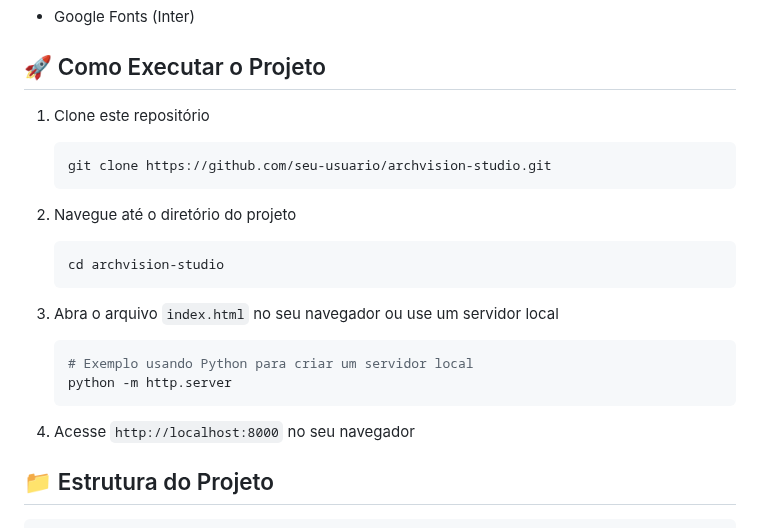
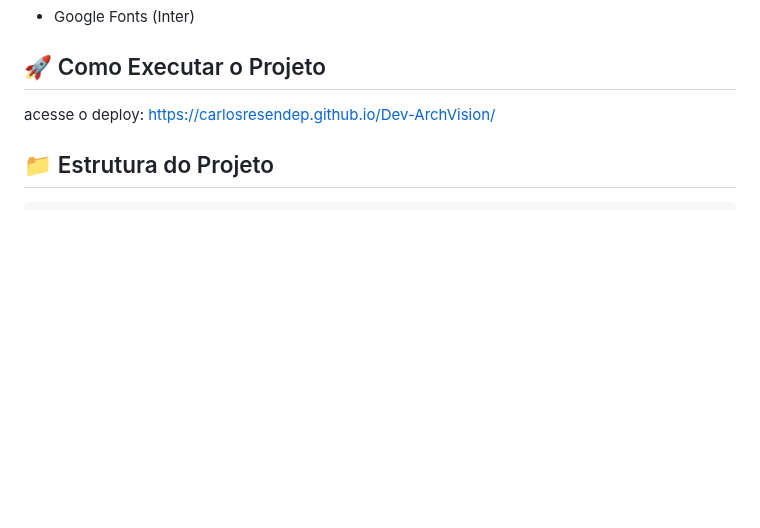
Before and after one commit to carlosresendeP/Dev-ArchVision, a Markdown page: README.md, the part around the change. GitHub-like rendering; blank space fills up the shorter version.

````diff
--- a/README.md
+++ b/README.md
@@ -28,23 +28,7 @@ O site destaca a excelência profissional do estúdio ArchVision, apresentando s
 
 ## 🚀 Como Executar o Projeto
 
-1. Clone este repositório
-   ```bash
-   git clone https://github.com/seu-usuario/archvision-studio.git
-   ```
-
-2. Navegue até o diretório do projeto
-   ```bash
-   cd archvision-studio
-   ```
-
-3. Abra o arquivo `index.html` no seu navegador ou use um servidor local
-   ```bash
-   # Exemplo usando Python para criar um servidor local
-   python -m http.server
-   ```
-
-4. Acesse `http://localhost:8000` no seu navegador
+acesse o deploy: https://carlosresendep.github.io/Dev-ArchVision/
 
 ## 📁 Estrutura do Projeto
 
````
